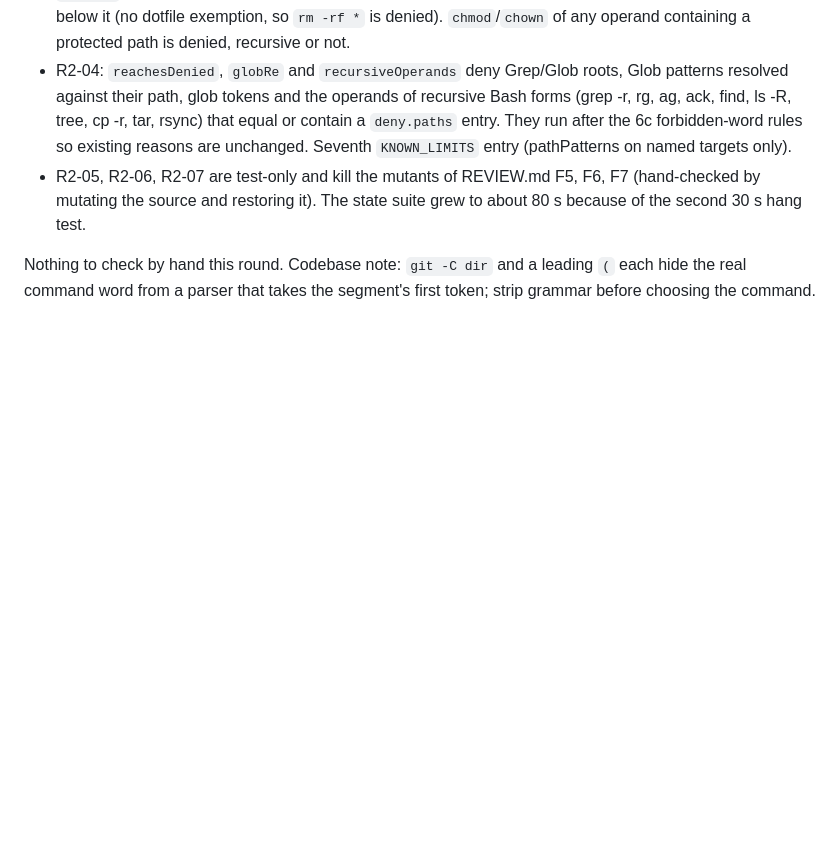
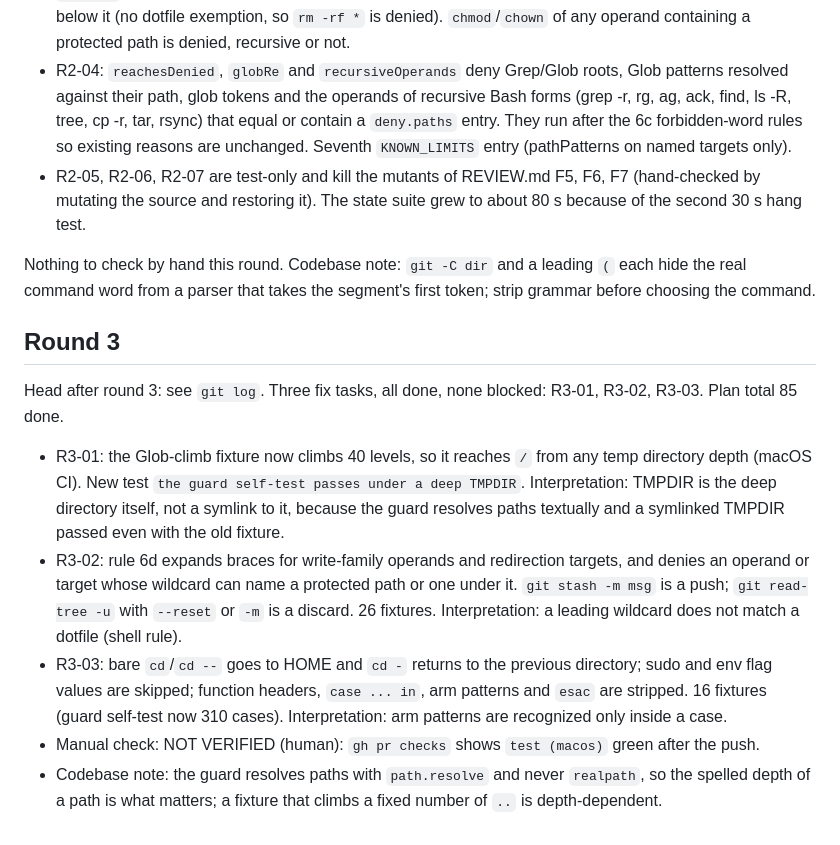
Before and after one commit to DisplaceTech/kukulu, a Markdown page: docs/HANDOFF.md, the part around the change. Rendered like a GitHub page; blank space fills up the shorter version.

Commit message:
chore: round 3 handoff

```diff
--- a/docs/HANDOFF.md
+++ b/docs/HANDOFF.md
@@ -140,3 +140,13 @@ Review-fix round 2: seven R2 tasks, all done, none blocked or skipped. Branch `b
 - R2-05, R2-06, R2-07 are test-only and kill the mutants of REVIEW.md F5, F6, F7 (hand-checked by mutating the source and restoring it). The state suite grew to about 80 s because of the second 30 s hang test.
 
 Nothing to check by hand this round. Codebase note: `git -C dir` and a leading `(` each hide the real command word from a parser that takes the segment's first token; strip grammar before choosing the command.
+
+## Round 3
+
+Head after round 3: see `git log`. Three fix tasks, all done, none blocked: R3-01, R3-02, R3-03. Plan total 85 done.
+
+- R3-01: the Glob-climb fixture now climbs 40 levels, so it reaches `/` from any temp directory depth (macOS CI). New test `the guard self-test passes under a deep TMPDIR`. Interpretation: TMPDIR is the deep directory itself, not a symlink to it, because the guard resolves paths textually and a symlinked TMPDIR passed even with the old fixture.
+- R3-02: rule 6d expands braces for write-family operands and redirection targets, and denies an operand or target whose wildcard can name a protected path or one under it. `git stash -m msg` is a push; `git read-tree -u` with `--reset` or `-m` is a discard. 26 fixtures. Interpretation: a leading wildcard does not match a dotfile (shell rule).
+- R3-03: bare `cd`/`cd --` goes to HOME and `cd -` returns to the previous directory; sudo and env flag values are skipped; function headers, `case ... in`, arm patterns and `esac` are stripped. 16 fixtures (guard self-test now 310 cases). Interpretation: arm patterns are recognized only inside a case.
+- Manual check: NOT VERIFIED (human): `gh pr checks` shows `test (macos)` green after the push.
+- Codebase note: the guard resolves paths with `path.resolve` and never `realpath`, so the spelled depth of a path is what matters; a fixture that climbs a fixed number of `..` is depth-dependent.
```
